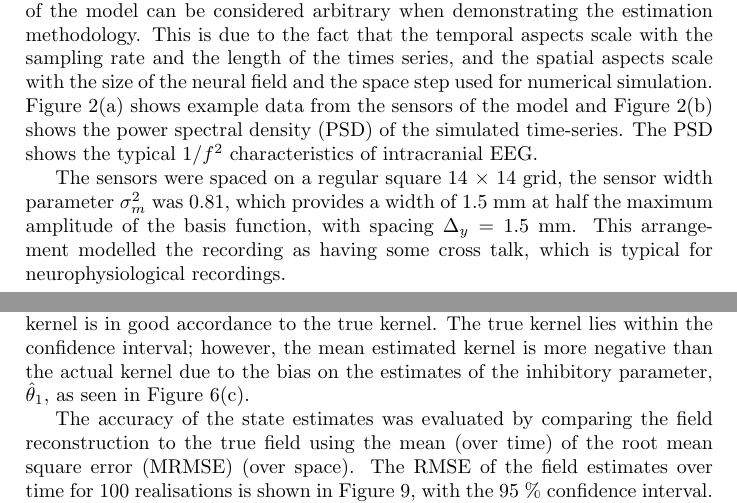
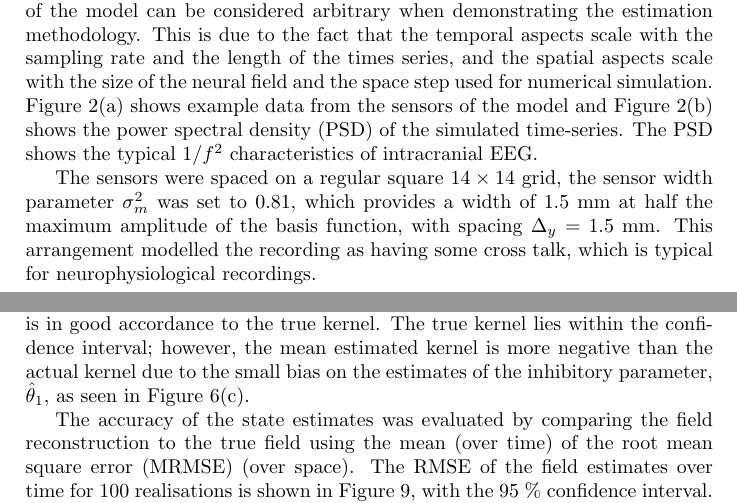
Before and after one commit to mikedewar/BrainIDE, a LaTeX paper (ltx/Journal of Neuroengineering/StateAndParameterEstimationNeuralFields_JoNE.tex): two parts of pages 12 and 16 of 28 before the commit and two parts of pages 12 and 16 of 27 after it, joined at a grey line, cut so that both start at the same text. Compiled offline with pdfLaTeX.

Commit message:
for merge

```diff
--- a/ltx/Journal of Neuroengineering/StateAndParameterEstimationNeuralFields_JoNE.tex
+++ b/ltx/Journal of Neuroengineering/StateAndParameterEstimationNeuralFields_JoNE.tex
@@ -481,7 +481,7 @@ Following this, the LS parameter estimates, $ \mathbf{\hat{W}}$, are
 \label{tab:Model Parameters}
 \end{table}
 
-The sensors were spaced on a regular square 14 $\times$ 14 grid, the sensor width parameter $\sigma^2_m$ was $0.81$, which provides a width of $1.5$~mm at half the maximum amplitude of the basis function, with spacing $\Delta_y=1.5$~mm. This arrangement modelled the recording as having some cross talk, which is typical for neurophysiological recordings.
+The sensors were spaced on a regular square $14 \times 14$ grid, the sensor width parameter $\sigma^2_m$ was set to $0.81$, which provides a width of $1.5$~mm at half the maximum amplitude of the basis function, with spacing $\Delta_y=1.5$~mm. This arrangement modelled the recording as having some cross talk, which is typical for neurophysiological recordings.
 \begin{figure}
    	\begin{center}
     		\subfigure[][]{\includegraphics{./Graph/ExperimentFigureEEGPy.pdf}} \\
@@ -556,8 +555,8 @@ realisations. The dotted line shows the actual value of the parameters and the s
 \caption{\dean{Note: need to put $\left| \right|$ around $\hat\theta_0/\hat\theta_1$ in xlabel in \textbf{a.}} Distribution of the connectivity kernel basis function parameter ratios over 100 realisations. \textbf{a.} The absolute value of the ratio of the local excitatory parameter to the surround inhibition parameter (true ratio is 1.25). \textbf{b.} The ratio of the local excitatory parameter to the longer range excitatory parameter (true ratio is 20). The dotted line shows the location of the true ratio in each case.}
 \label{fig:ParametersRatio}
 \end{figure}
+The reconstructed connectivity kernels from the estimated parameters are illustrated in Figure~\ref{fig:KernelEstimates}, where the mean over the 100 realisations is shown as a solid line and the range indicated by the shaded region, which is  the $95\%$ confidence interval. The figure verifies that the shape of the estimated connectivity kernel is in good accordance to the true kernel. The true kernel lies within the confidence interval; however, the mean estimated kernel is more negative than the actual kernel due to the small bias on the estimates of the inhibitory parameter, $\hat\theta_1$, as seen in Figure~\ref{fig:theta1dis}.
 
-The reconstructed connectivity kernels from the estimated parameters are illustrated in Figure~\ref{fig:KernelEstimates}, where the mean over the 100 realisations is shown as a solid line and the range indicated by the shaded region, which is  the $95\%$ confidence interval. The figure verifies that the shape of the estimated connectivity kernel is in good accordance to the true kernel. The true kernel lies within the confidence interval; however, the mean estimated kernel is more negative than the actual kernel due to the bias on the estimates of the inhibitory parameter, $\hat\theta_1$, as seen in Figure~\ref{fig:theta1dis}.
 \begin{figure}
     \centering
 % \subfigure[][]{
```
Also changed, not shown: ltx/Journal of Neuroengineering/StateAndParameterEstimationNeuralFields_JoNE.tex (4 more changed lines).
